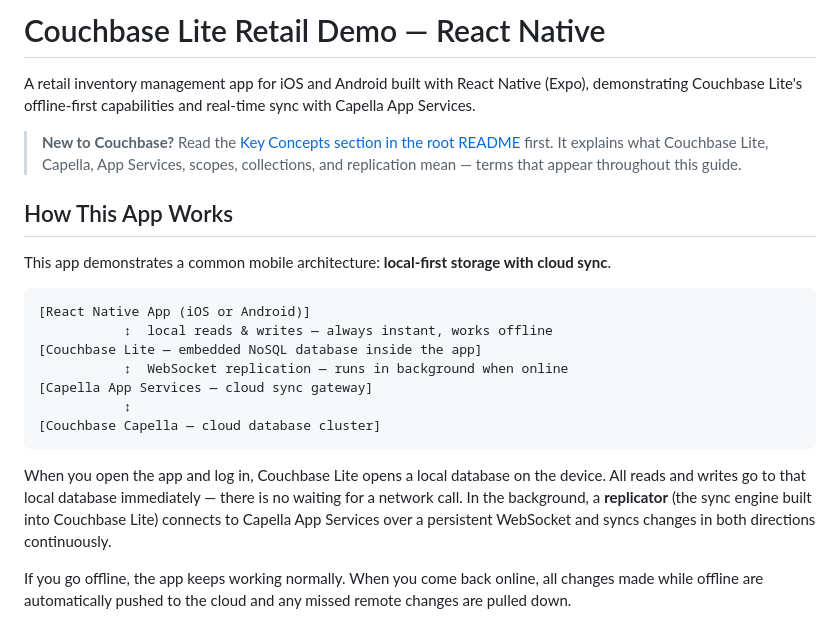
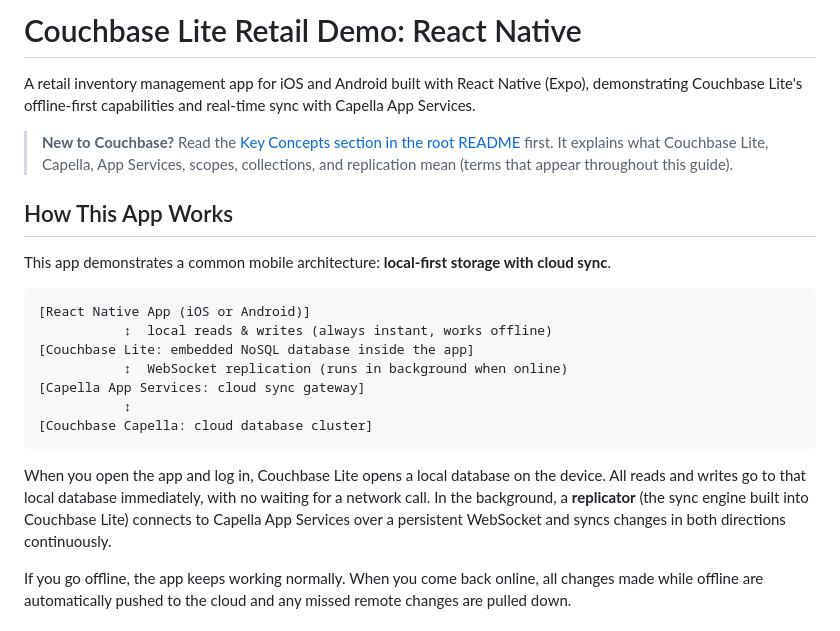
Before and after one commit to couchbase-examples/couchbase-lite-retail-demo, a Markdown page: react-native/README.md, the part around one of its changes. Drawn GitHub-style.

````diff
--- a/react-native/README.md
+++ b/react-native/README.md
@@ -1,8 +1,8 @@
-# Couchbase Lite Retail Demo — React Native
+# Couchbase Lite Retail Demo: React Native
 
 A retail inventory management app for iOS and Android built with React Native (Expo), demonstrating Couchbase Lite's offline-first capabilities and real-time sync with Capella App Services.
 
-> **New to Couchbase?** Read the [Key Concepts section in the root README](../README.md#key-concepts) first. It explains what Couchbase Lite, Capella, App Services, scopes, collections, and replication mean — terms that appear throughout this guide.
+> **New to Couchbase?** Read the [Key Concepts section in the root README](../README.md#key-concepts) first. It explains what Couchbase Lite, Capella, App Services, scopes, collections, and replication mean (terms that appear throughout this guide).
 
 ## How This App Works
 
@@ -10,15 +10,15 @@ This app demonstrates a common mobile architecture: **local-first storage with c
 
 ```
 [React Native App (iOS or Android)]
-           ↕  local reads & writes — always instant, works offline
-[Couchbase Lite — embedded NoSQL database inside the app]
-           ↕  WebSocket replication — runs in background when online
-[Capella App Services — cloud sync gateway]
+           ↕  local reads & writes (always instant, works offline)
+[Couchbase Lite: embedded NoSQL database inside the app]
+           ↕  WebSocket replication (runs in background when online)
+[Capella App Services: cloud sync gateway]
            ↕
-[Couchbase Capella — cloud database cluster]
+[Couchbase Capella: cloud database cluster]
 ```
 
-When you open the app and log in, Couchbase Lite opens a local database on the device. All reads and writes go to that local database immediately — there is no waiting for a network call. In the background, a **replicator** (the sync engine built into Couchbase Lite) connects to Capella App Services over a persistent WebSocket and syncs changes in both directions continuously.
+When you open the app and log in, Couchbase Lite opens a local database on the device. All reads and writes go to that local database immediately, with no waiting for a network call. In the background, a **replicator** (the sync engine built into Couchbase Lite) connects to Capella App Services over a persistent WebSocket and syncs changes in both directions continuously.
 
 If you go offline, the app keeps working normally. When you come back online, all changes made while offline are automatically pushed to the cloud and any missed remote changes are pulled down.
 
````
Also changed, not shown: other parts of react-native/README.md (+32 -32 lines), README.md (+43 -40 lines).
